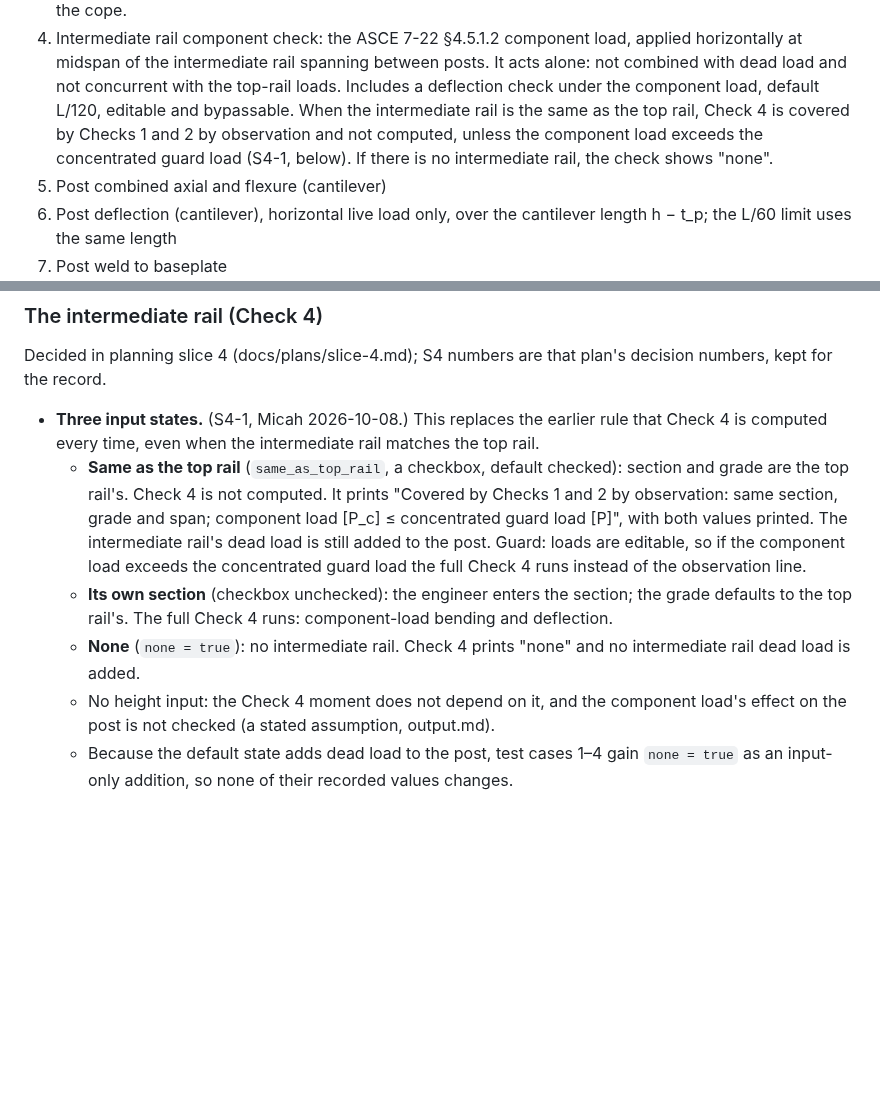
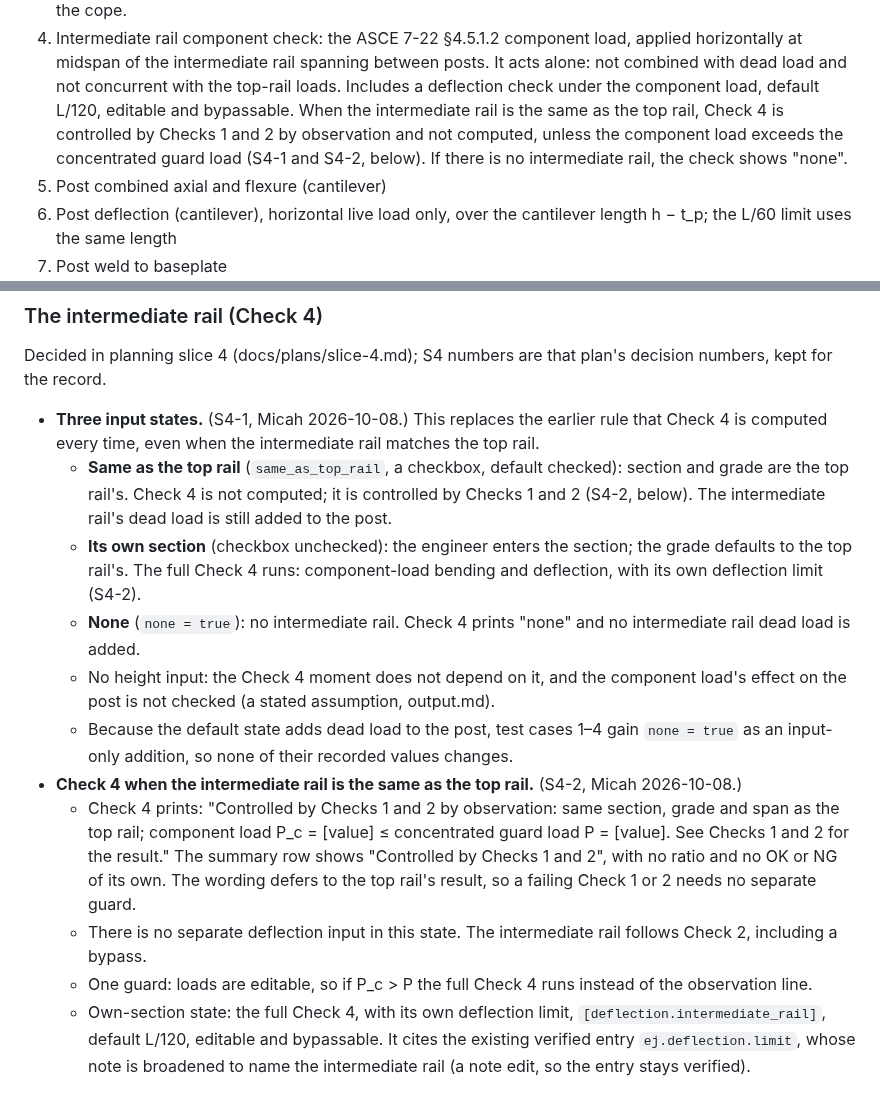
Before and after one commit to mensingmicah/handrail-designer, a Markdown page: docs/brief/checks.md, 2 parts joined by grey strips. GitHub-like rendering; blank space fills up the shorter version.

Commit message:
Brief: slice 4 S4-2, Check 4 controlled by Checks 1 and 2 when same as top rail
Co-Authored-By: Claude Opus 5.5 <noreply@anthropic.com>

```diff
--- a/docs/brief/checks.md
+++ b/docs/brief/checks.md
@@ -18,10 +18,10 @@ properties. Weld method is in welds.md.
    posts. It acts alone: not combined with dead load and not concurrent with
    the top-rail loads. Includes a deflection check under the component
    load, default L/120, editable and bypassable. When the intermediate rail
-   is the same as the top rail, Check 4 is covered by Checks 1 and 2 by
+   is the same as the top rail, Check 4 is controlled by Checks 1 and 2 by
    observation and not computed, unless the component load exceeds the
-   concentrated guard load (S4-1, below). If there is no intermediate
-   rail, the check shows "none".
+   concentrated guard load (S4-1 and S4-2, below). If there is no
+   intermediate rail, the check shows "none".
 5. Post combined axial and flexure (cantilever)
 6. Post deflection (cantilever), horizontal live load only, over the
    cantilever length h − t_p; the L/60 limit uses the same length
@@ -155,15 +155,12 @@ plan's decision numbers, kept for the record.
   intermediate rail matches the top rail.
   - **Same as the top rail** (`same_as_top_rail`, a checkbox, default
     checked): section and grade are the top rail's. Check 4 is not
-    computed. It prints "Covered by Checks 1 and 2 by observation: same
-    section, grade and span; component load [P_c] ≤ concentrated guard
-    load [P]", with both values printed. The intermediate rail's dead
-    load is still added to the post. Guard: loads are editable, so if the
-    component load exceeds the concentrated guard load the full Check 4
-    runs instead of the observation line.
+    computed; it is controlled by Checks 1 and 2 (S4-2, below). The
+    intermediate rail's dead load is still added to the post.
   - **Its own section** (checkbox unchecked): the engineer enters the
     section; the grade defaults to the top rail's. The full Check 4 runs:
-    component-load bending and deflection.
+    component-load bending and deflection, with its own deflection limit
+    (S4-2).
   - **None** (`none = true`): no intermediate rail. Check 4 prints "none"
     and no intermediate rail dead load is added.
   - No height input: the Check 4 moment does not depend on it, and the
@@ -172,3 +169,20 @@ plan's decision numbers, kept for the record.
   - Because the default state adds dead load to the post, test cases 1–4
     gain `none = true` as an input-only addition, so none of their
     recorded values changes.
+- **Check 4 when the intermediate rail is the same as the top rail.**
+  (S4-2, Micah 2026-10-08.)
+  - Check 4 prints: "Controlled by Checks 1 and 2 by observation: same
+    section, grade and span as the top rail; component load P_c = [value]
+    ≤ concentrated guard load P = [value]. See Checks 1 and 2 for the
+    result." The summary row shows "Controlled by Checks 1 and 2", with
+    no ratio and no OK or NG of its own. The wording defers to the top
+    rail's result, so a failing Check 1 or 2 needs no separate guard.
+  - There is no separate deflection input in this state. The
+    intermediate rail follows Check 2, including a bypass.
+  - One guard: loads are editable, so if P_c > P the full Check 4 runs
+    instead of the observation line.
+  - Own-section state: the full Check 4, with its own deflection limit,
+    `[deflection.intermediate_rail]`, default L/120, editable and
+    bypassable. It cites the existing verified entry `ej.deflection.limit`,
+    whose note is broadened to name the intermediate rail (a note edit,
+    so the entry stays verified).
```
